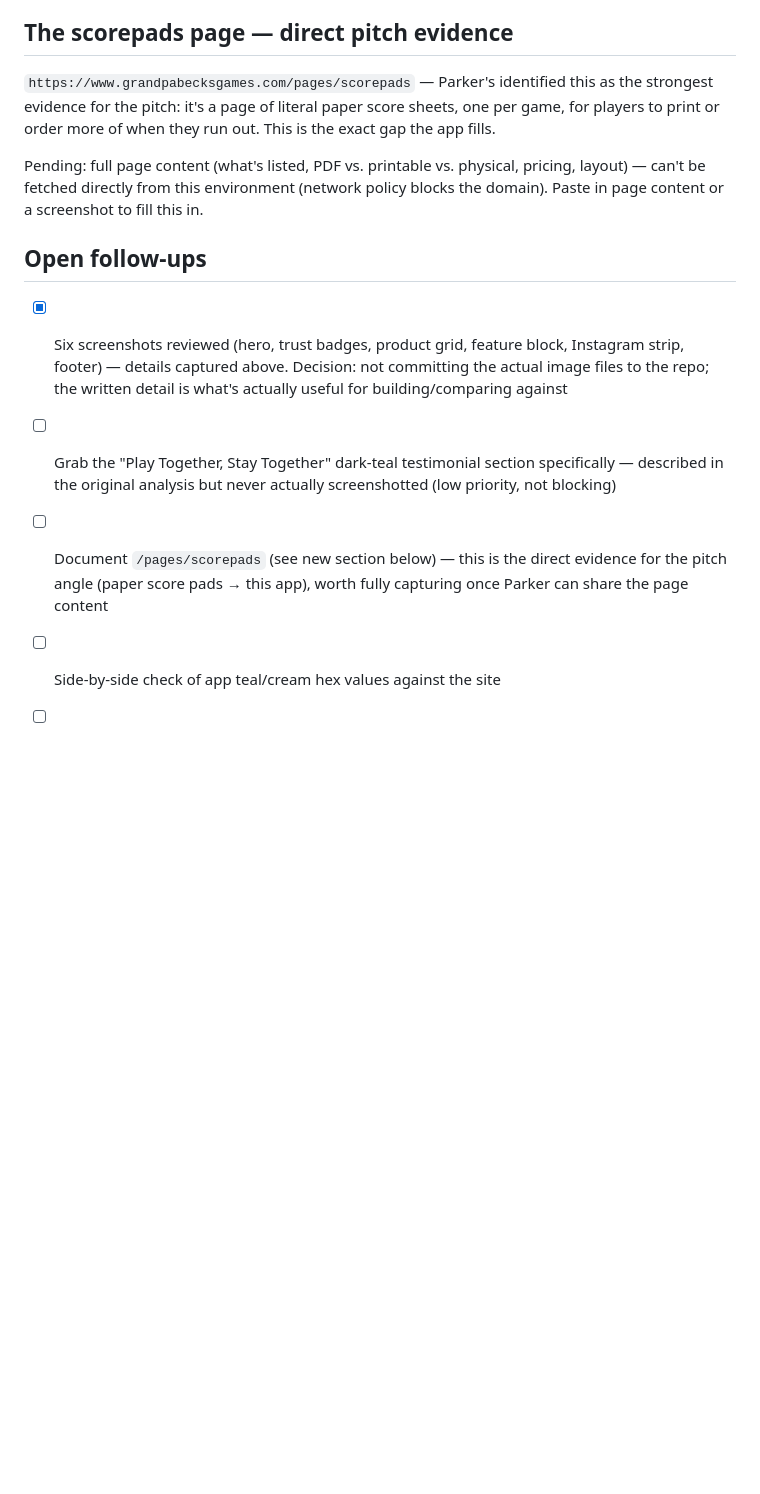
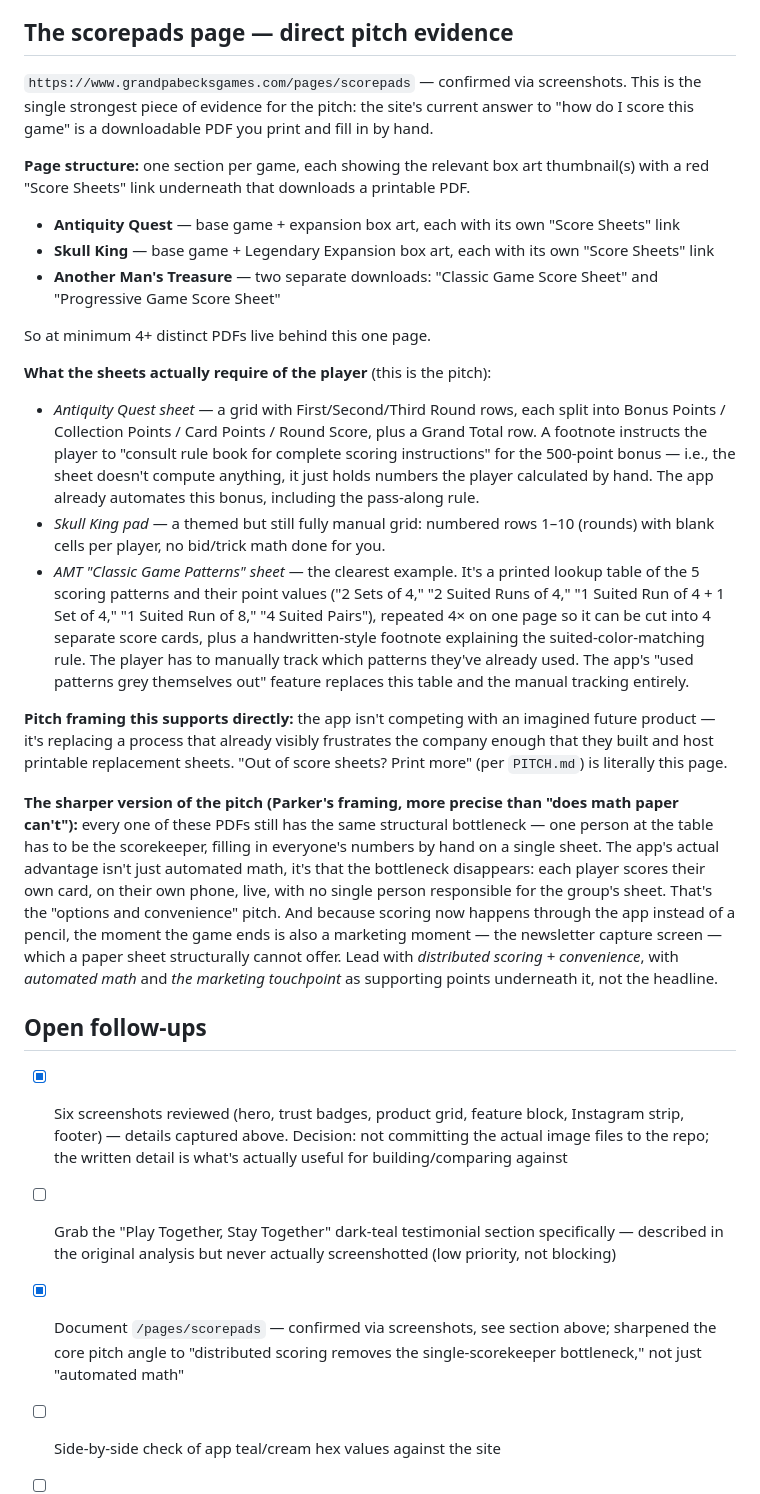
Before and after one commit to parker-schwarz/skull-king-scorer, a Markdown page: BRAND_STYLE_GUIDE.md, the part around the change. Rendered like a GitHub page; blank space fills up the shorter version.

Commit message:
Document /pages/scorepads and sharpen the core pitch angle
Confirms the scorepads page structure and PDF content from
screenshots, and reframes the pitch: the real bottleneck paper score
sheets create is that one person has to be the scorekeeper, not just
that they lack automated math. Distributed self-scoring is the
headline; automated math and the post-game marketing moment are
supporting points.

```diff
--- a/BRAND_STYLE_GUIDE.md
+++ b/BRAND_STYLE_GUIDE.md
@@ -189,15 +189,65 @@ star-review counts) over technical claims.
 
 ## The scorepads page — direct pitch evidence
 
-`https://www.grandpabecksgames.com/pages/scorepads` — Parker's identified
-this as the strongest evidence for the pitch: it's a page of literal
-paper score sheets, one per game, for players to print or order more of
-when they run out. This is the exact gap the app fills.
+`https://www.grandpabecksgames.com/pages/scorepads` — confirmed via
+screenshots. This is the single strongest piece of evidence for the
+pitch: the site's current answer to "how do I score this game" is a
+downloadable PDF you print and fill in by hand.
 
-Pending: full page content (what's listed, PDF vs. printable vs.
-physical, pricing, layout) — can't be fetched directly from this
-environment (network policy blocks the domain). Paste in page content or
-a screenshot to fill this in.
+**Page structure:** one section per game, each showing the relevant box
+art thumbnail(s) with a red "Score Sheets" link underneath that downloads
+a printable PDF.
+
+- **Antiquity Quest** — base game + expansion box art, each with its own
+  "Score Sheets" link
+- **Skull King** — base game + Legendary Expansion box art, each with its
+  own "Score Sheets" link
+- **Another Man's Treasure** — two separate downloads: "Classic Game
+  Score Sheet" and "Progressive Game Score Sheet"
+
+So at minimum 4+ distinct PDFs live behind this one page.
+
+**What the sheets actually require of the player** (this is the pitch):
+
+- *Antiquity Quest sheet* — a grid with First/Second/Third Round rows,
+  each split into Bonus Points / Collection Points / Card Points / Round
+  Score, plus a Grand Total row. A footnote instructs the player to
+  "consult rule book for complete scoring instructions" for the 500-point
+  bonus — i.e., the sheet doesn't compute anything, it just holds numbers
+  the player calculated by hand. The app already automates this bonus,
+  including the pass-along rule.
+- *Skull King pad* — a themed but still fully manual grid: numbered rows
+  1–10 (rounds) with blank cells per player, no bid/trick math done for
+  you.
+- *AMT "Classic Game Patterns" sheet* — the clearest example. It's a
+  printed lookup table of the 5 scoring patterns and their point values
+  ("2 Sets of 4," "2 Suited Runs of 4," "1 Suited Run of 4 + 1 Set of 4,"
+  "1 Suited Run of 8," "4 Suited Pairs"), repeated 4× on one page so it
+  can be cut into 4 separate score cards, plus a handwritten-style
+  footnote explaining the suited-color-matching rule. The player has to
+  manually track which patterns they've already used. The app's
+  "used patterns grey themselves out" feature replaces this table and the
+  manual tracking entirely.
+
+**Pitch framing this supports directly:** the app isn't competing with an
+imagined future product — it's replacing a process that already visibly
+frustrates the company enough that they built and host printable
+replacement sheets. "Out of score sheets? Print more" (per `PITCH.md`) is
+literally this page.
+
+**The sharper version of the pitch (Parker's framing, more precise than
+"does math paper can't"):** every one of these PDFs still has the same
+structural bottleneck — one person at the table has to be the
+scorekeeper, filling in everyone's numbers by hand on a single sheet.
+The app's actual advantage isn't just automated math, it's that the
+bottleneck disappears: each player scores their own card, on their own
+phone, live, with no single person responsible for the group's sheet.
+That's the "options and convenience" pitch. And because scoring now
+happens through the app instead of a pencil, the moment the game ends is
+also a marketing moment — the newsletter capture screen — which a paper
+sheet structurally cannot offer. Lead with *distributed scoring +
+convenience*, with *automated math* and *the marketing touchpoint* as
+supporting points underneath it, not the headline.
 
 ## Open follow-ups
 
@@ -208,9 +258,10 @@ a screenshot to fill this in.
 - [ ] Grab the "Play Together, Stay Together" dark-teal testimonial
       section specifically — described in the original analysis but never
       actually screenshotted (low priority, not blocking)
-- [ ] Document `/pages/scorepads` (see new section below) — this is the
-      direct evidence for the pitch angle (paper score pads → this app),
-      worth fully capturing once Parker can share the page content
+- [x] Document `/pages/scorepads` — confirmed via screenshots, see
+      section above; sharpened the core pitch angle to "distributed
+      scoring removes the single-scorekeeper bottleneck," not just
+      "automated math"
 - [ ] Side-by-side check of app teal/cream hex values against the site
 - [ ] Consider checking a subpage (product page template, blog) for
       additional style notes
```
